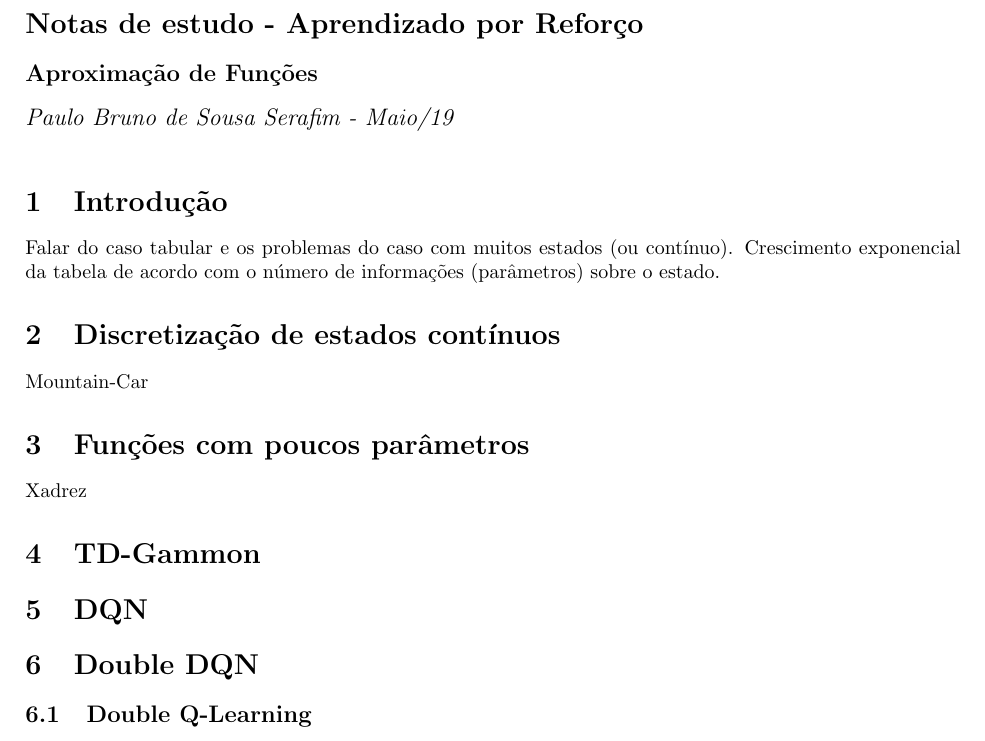
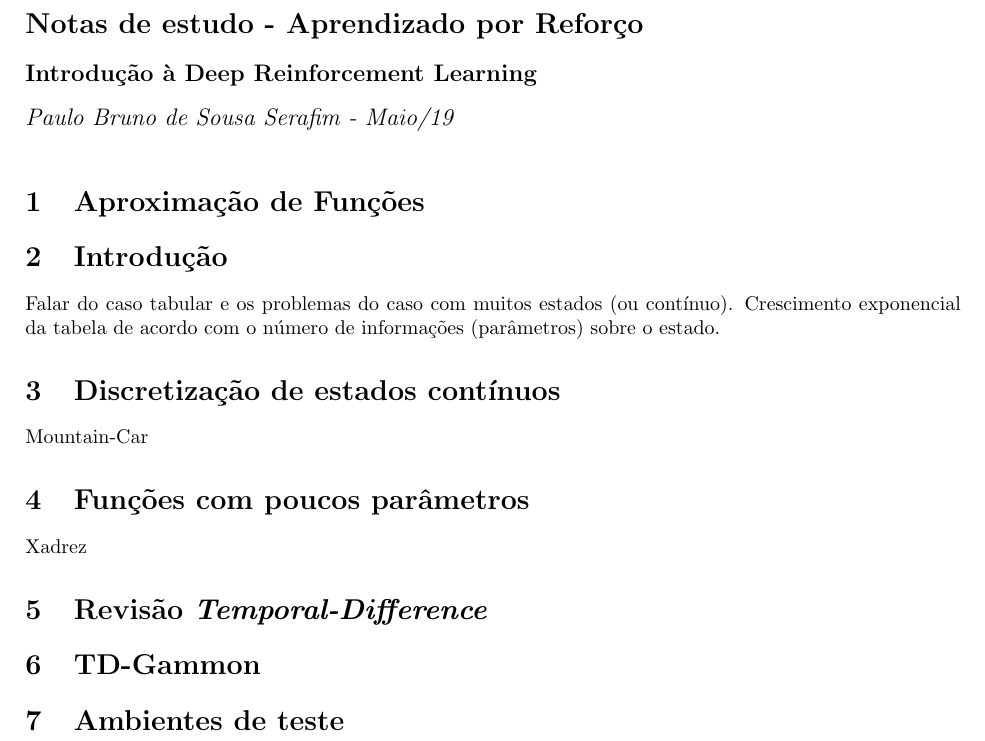
Before and after one commit to paulobruno/RLStudyNotes, a LaTeX document (tex/08_Introducao_DRL.tex): part of the page, cut so that both start at the same text. Compiled offline with pdfLaTeX.

Commit message:
Update index of  DRL Intro note

```diff
--- a/tex/Function_Approximation.tex
+++ b/tex/08_Introducao_DRL.tex
@@ -28,13 +28,15 @@
 
 
 \title{Notas de estudo - Aprendizado por Reforço}
-\author{Aproximação de Funções}
+\author{Introdução à Deep Reinforcement Learning}
 \date{Paulo Bruno de Sousa Serafim - Maio/19}
 
 
 \begin{document}
 
 \maketitle
+
+    \section{Aproximação de Funções}
 
         \section{Introdução}
 
@@ -48,12 +50,10 @@
 
             Xadrez
 
+    \section{Revisão \emph{Temporal-Difference}}
+
     \section{TD-Gammon}
 
-    \section{DQN}
-
-    \section{Double DQN}
-
-        \subsection{Double Q-Learning}
+    \section{Ambientes de teste}
 
 \end{document}
```
Lines whose indentation alone changed are shown as unchanged.
